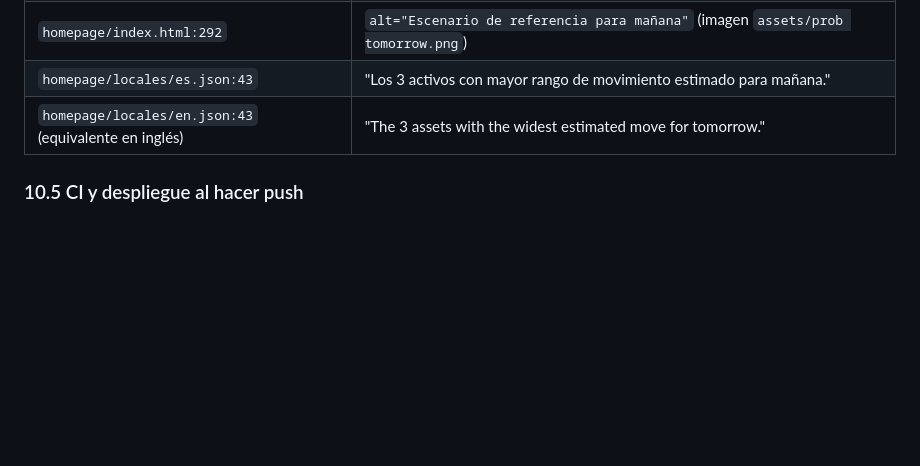
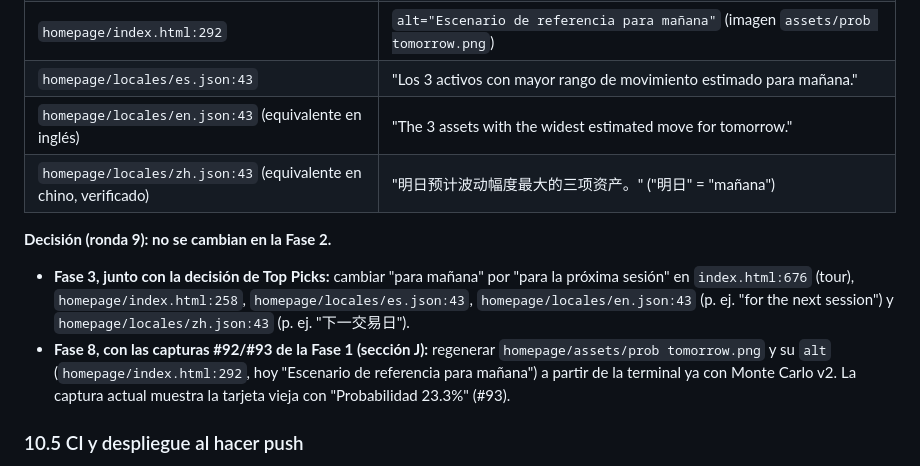
Before and after one commit to RicardoBlancarte/PROYECTO-1, a Markdown page: docs/lanzamiento/fase-2-plan.md, the part around the change. Rendered like a GitHub page; blank space fills up the shorter version.

Commit message:
docs(lanzamiento): "para mañana" a la Fase 3 (Top Picks) y captura "prob tomorrow" a la Fase 8
Co-Authored-By: Claude Opus 5.5 <noreply@anthropic.com>

```diff
--- a/docs/lanzamiento/fase-2-plan.md
+++ b/docs/lanzamiento/fase-2-plan.md
@@ -574,6 +574,12 @@ Los commits de documentación (plan, migración y pendientes) van aparte: `db1eb
 | `homepage/index.html:292` | `alt="Escenario de referencia para mañana"` (imagen `assets/prob tomorrow.png`) |
 | `homepage/locales/es.json:43` | "Los 3 activos con mayor rango de movimiento estimado para mañana." |
 | `homepage/locales/en.json:43` (equivalente en inglés) | "The 3 assets with the widest estimated move for tomorrow." |
+| `homepage/locales/zh.json:43` (equivalente en chino, verificado) | "明日预计波动幅度最大的三项资产。" ("明日" = "mañana") |
+
+**Decisión (ronda 9): no se cambian en la Fase 2.**
+
+- **Fase 3, junto con la decisión de Top Picks:** cambiar "para mañana" por "para la próxima sesión" en `index.html:676` (tour), `homepage/index.html:258`, `homepage/locales/es.json:43`, `homepage/locales/en.json:43` (p. ej. "for the next session") y `homepage/locales/zh.json:43` (p. ej. "下一交易日").
+- **Fase 8, con las capturas #92/#93 de la Fase 1 (sección J):** regenerar `homepage/assets/prob tomorrow.png` y su `alt` (`homepage/index.html:292`, hoy "Escenario de referencia para mañana") a partir de la terminal ya con Monte Carlo v2. La captura actual muestra la tarjeta vieja con "Probabilidad 23.3%" (#93).
 
 ### 10.5 CI y despliegue al hacer push
 
```
